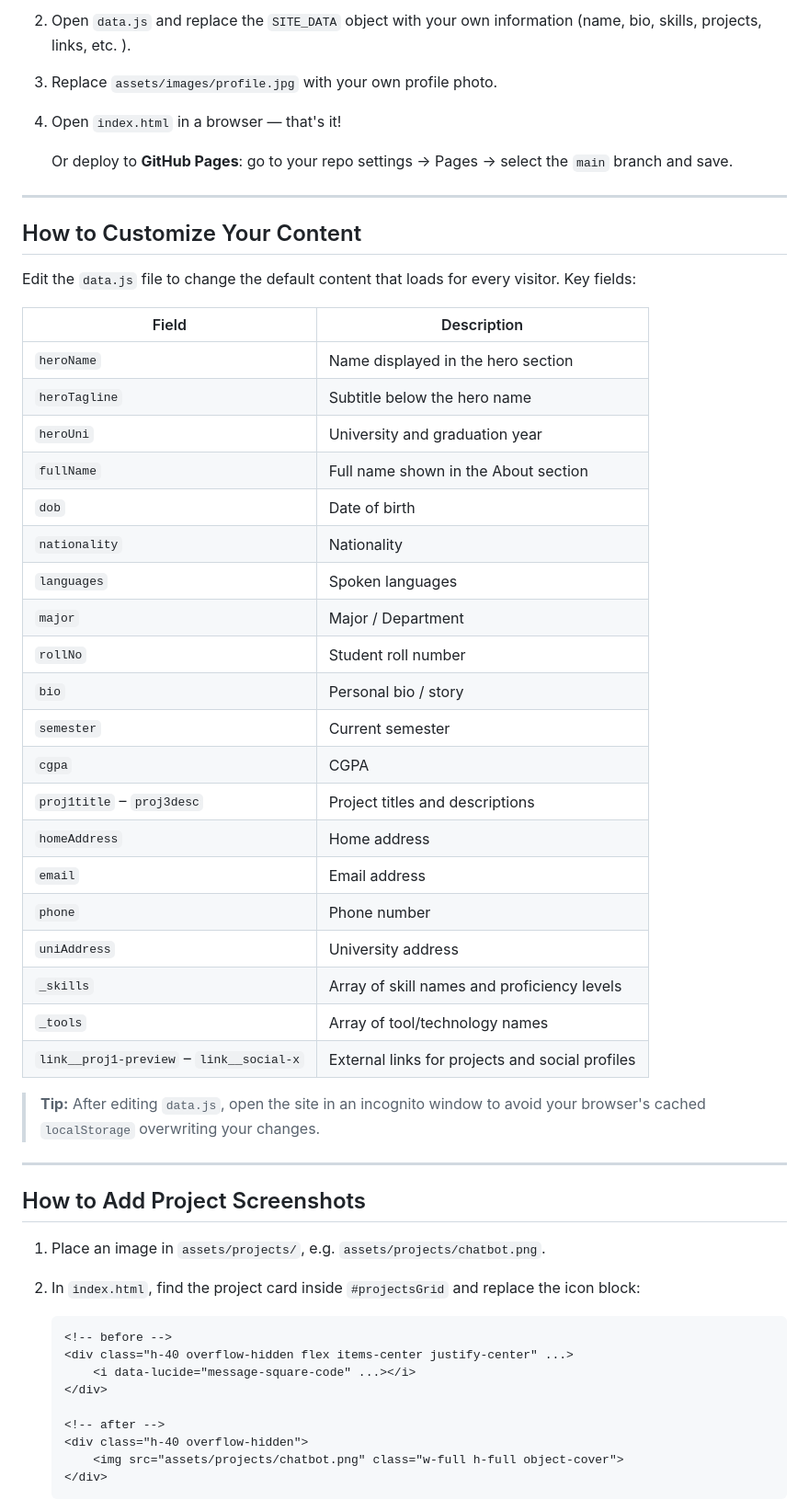
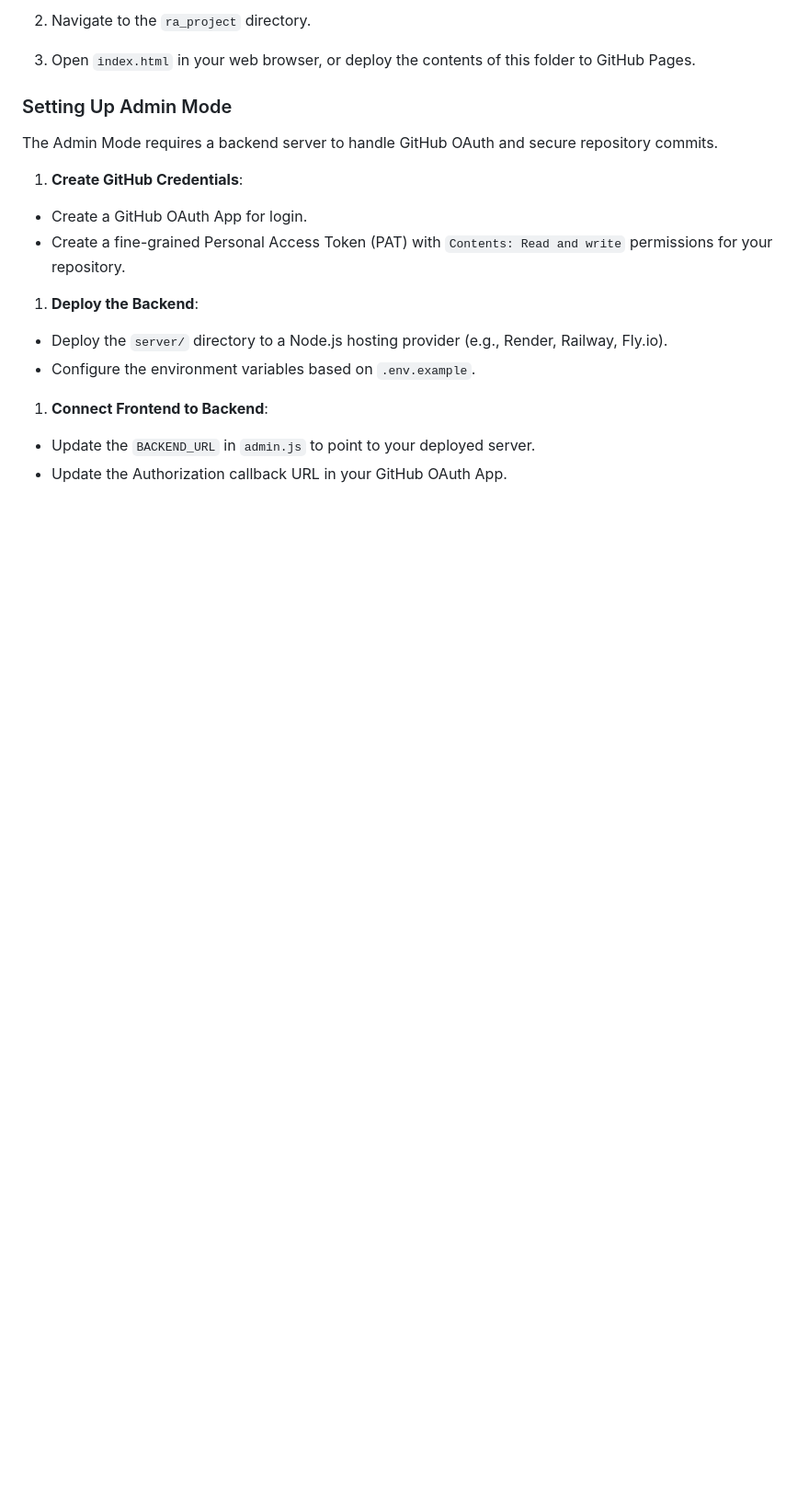
Before and after one commit to rawmid/easefolio, a Markdown page: README.md, the part around one of its changes. Shown at 92% size. Rendered like a GitHub page; blank space fills up the shorter version.

````diff
--- a/README.md
+++ b/README.md
@@ -93,60 +61,21 @@ A sleek, modern, single-page portfolio website built with vanilla HTML, CSS, and
 
-1. Open `data.js` and replace the `SITE_DATA` object with your own information (name, bio, skills, projects, links, etc. ).
+1. Navigate to the `ra_project` directory.
 
-1. Replace `assets/images/profile.jpg` with your own profile photo.
+1. Open `index.html` in your web browser, or deploy the contents of this folder to GitHub Pages.
 
-1. Open `index.html` in a browser — that's it!
+### Setting Up Admin Mode
 
-   Or deploy to **GitHub Pages**: go to your repo settings → Pages → select the `main` branch and save.
+The Admin Mode requires a backend server to handle GitHub OAuth and secure repository commits.
 
----
+1. **Create GitHub Credentials**:
+  - Create a GitHub OAuth App for login.
+  - Create a fine-grained Personal Access Token (PAT) with `Contents: Read and write` permissions for your repository.
 
-## How to Customize Your Content
+1. **Deploy the Backend**:
+  - Deploy the `server/` directory to a Node.js hosting provider (e.g., Render, Railway, Fly.io).
+  - Configure the environment variables based on `.env.example`.
 
-Edit the `data.js` file to change the default content that loads for every visitor. Key fields:
+1. **Connect Frontend to Backend**:
+  - Update the `BACKEND_URL` in `admin.js` to point to your deployed server.
+  - Update the Authorization callback URL in your GitHub OAuth App.
 
-| Field | Description |
-| --- | --- |
-| `heroName` | Name displayed in the hero section |
-| `heroTagline` | Subtitle below the hero name |
-| `heroUni` | University and graduation year |
-| `fullName` | Full name shown in the About section |
-| `dob` | Date of birth |
-| `nationality` | Nationality |
-| `languages` | Spoken languages |
-| `major` | Major / Department |
-| `rollNo` | Student roll number |
-| `bio` | Personal bio / story |
-| `semester` | Current semester |
-| `cgpa` | CGPA |
-| `proj1title` – `proj3desc` | Project titles and descriptions |
-| `homeAddress` | Home address |
-| `email` | Email address |
-| `phone` | Phone number |
-| `uniAddress` | University address |
-| `_skills` | Array of skill names and proficiency levels |
-| `_tools` | Array of tool/technology names |
-| `link__proj1-preview` – `link__social-x` | External links for projects and social profiles |
-
-> **Tip:** After editing `data.js`, open the site in an incognito window to avoid your browser's cached `localStorage` overwriting your changes.
-
----
-
-## How to Add Project Screenshots
-
-1. Place an image in `assets/projects/`, e.g. `assets/projects/chatbot.png`.
-
-1. In `index.html`, find the project card inside `#projectsGrid` and replace the icon block:
-
-   ```html
-   <!-- before -->
-   <div class="h-40 overflow-hidden flex items-center justify-center" ...>
-       <i data-lucide="message-square-code" ...></i>
-   </div>
-
-   <!-- after -->
-   <div class="h-40 overflow-hidden">
-       <img src="assets/projects/chatbot.png" class="w-full h-full object-cover">
-   </div>
-   ```
-
````
Also changed, not shown: other parts of README.md (+57 -94 lines).
